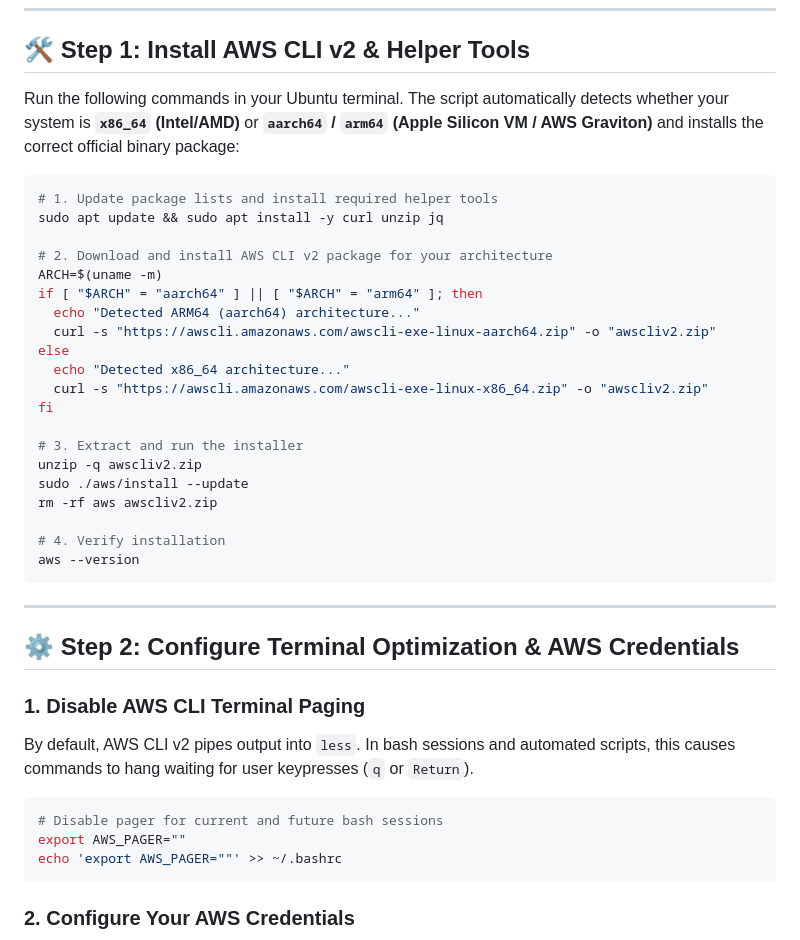
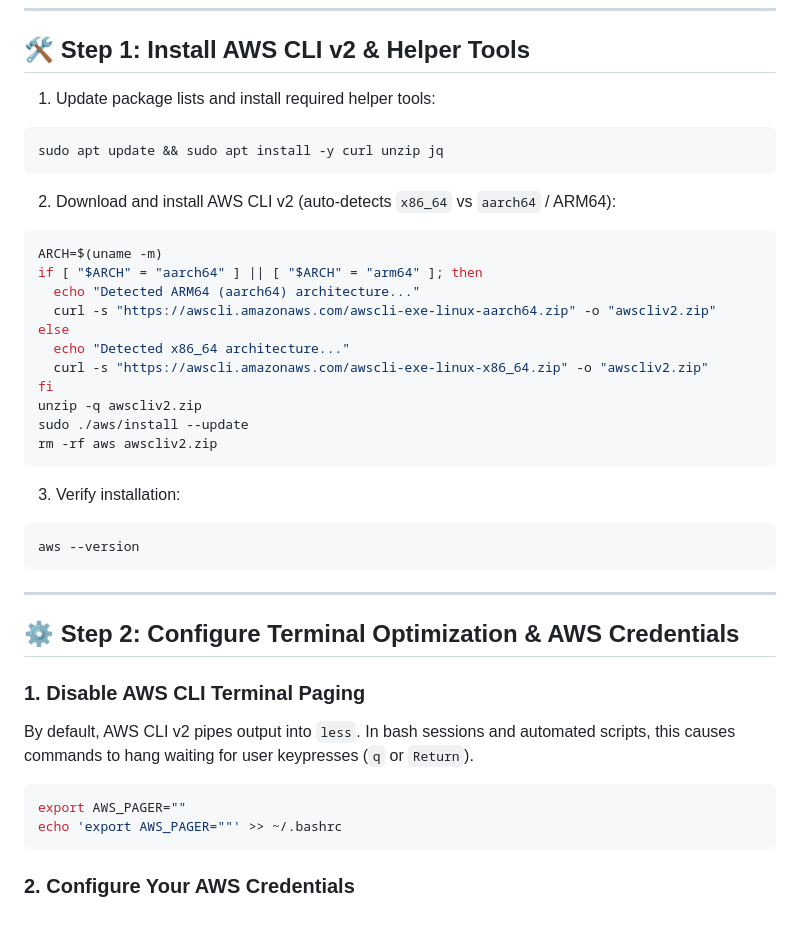
Before and after one commit to cyber-cloud-security/aws-labs, a Markdown page: EC2/module-00-prerequisites/prerequisites-ubuntu.md, the part around the change. Drawn GitHub-style; blank space fills up the shorter version.

````diff
--- a/EC2/module-00-prerequisites/prerequisites-ubuntu.md
+++ b/EC2/module-00-prerequisites/prerequisites-ubuntu.md
@@ -25,13 +25,13 @@ This guide provides step-by-step instructions to configure **Ubuntu Linux (22.04
 
 ## 🛠️ Step 1: Install AWS CLI v2 & Helper Tools
 
-Run the following commands in your Ubuntu terminal. The script automatically detects whether your system is **`x86_64` (Intel/AMD)** or **`aarch64` / `arm64` (Apple Silicon VM / AWS Graviton)** and installs the correct official binary package:
+1. Update package lists and install required helper tools:
+```bash
+sudo apt update && sudo apt install -y curl unzip jq
+```
 
+2. Download and install AWS CLI v2 (auto-detects `x86_64` vs `aarch64` / ARM64):
 ```bash
-# 1. Update package lists and install required helper tools
-sudo apt update && sudo apt install -y curl unzip jq
-
-# 2. Download and install AWS CLI v2 package for your architecture
 ARCH=$(uname -m)
 if [ "$ARCH" = "aarch64" ] || [ "$ARCH" = "arm64" ]; then
   echo "Detected ARM64 (aarch64) architecture..."
@@ -40,13 +40,13 @@ else
   echo "Detected x86_64 architecture..."
   curl -s "https://awscli.amazonaws.com/awscli-exe-linux-x86_64.zip" -o "awscliv2.zip"
 fi
-
-# 3. Extract and run the installer
 unzip -q awscliv2.zip
 sudo ./aws/install --update
 rm -rf aws awscliv2.zip
+```
 
-# 4. Verify installation
+3. Verify installation:
+```bash
 aws --version
 ```
 
@@ -58,7 +58,6 @@ aws --version
 By default, AWS CLI v2 pipes output into `less`. In bash sessions and automated scripts, this causes commands to hang waiting for user keypresses (`q` or `Return`).
 
 ```bash
-# Disable pager for current and future bash sessions
 export AWS_PAGER=""
 echo 'export AWS_PAGER=""' >> ~/.bashrc
 ```
````
Also changed, not shown: EC2/module-00-prerequisites/prerequisites-macos.md (+24 -10 lines).
